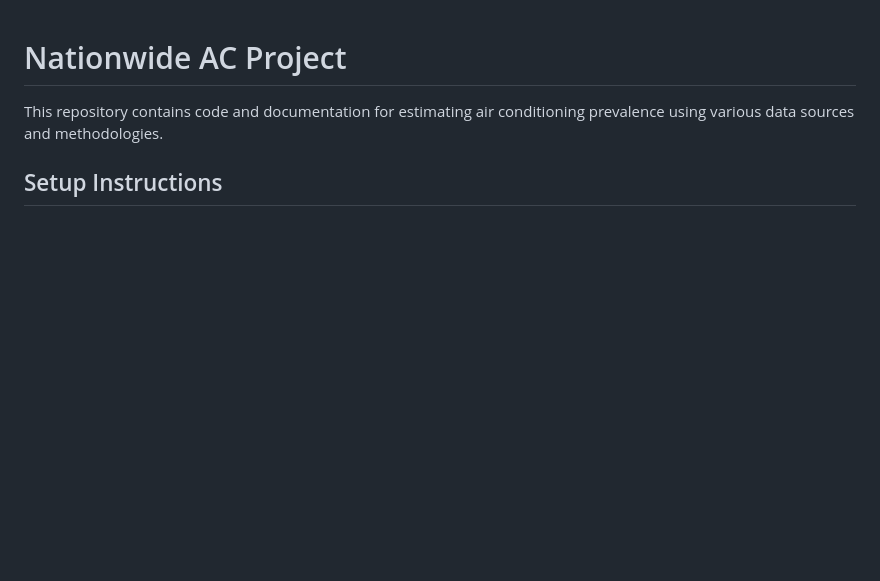
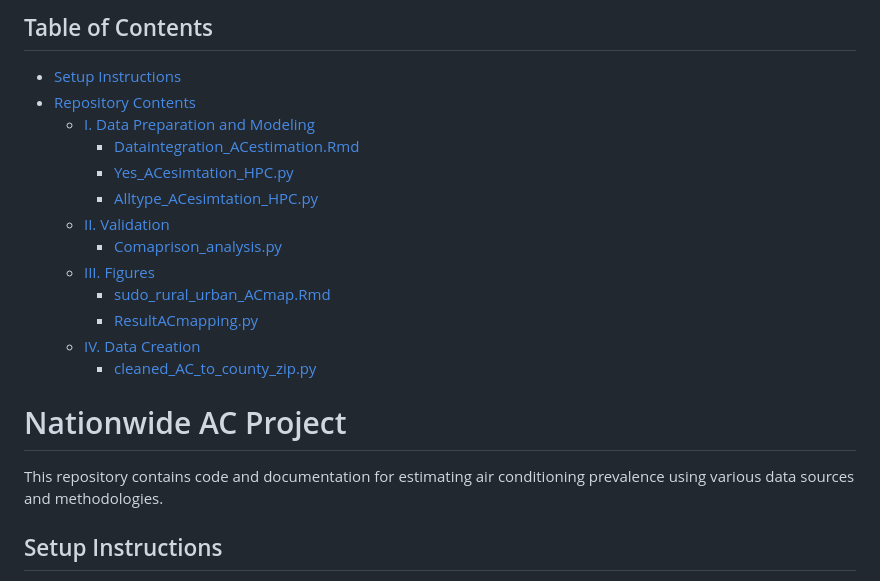
Before and after one commit to YoonjungAhn/NationwideAC, a Markdown page: README.md, the part around one of its changes. GitHub-like rendering; blank space fills up the shorter version.

```diff
--- a/README.md
+++ b/README.md
@@ -1,3 +1,20 @@
+## Table of Contents
+
+- [Setup Instructions](#setup-instructions)
+- [Repository Contents](#repository-contents)
+  - [I. Data Preparation and Modeling](#i-data-preparation-and-modeling)
+    - [Dataintegration_ACestimation.Rmd](#1-dataintegration_acestimationrmd)
+    - [Yes_ACesimtation_HPC.py](#2-yes_acesimtation_hpcpy)
+    - [Alltype_ACesimtation_HPC.py](#3-alltype_acesimtation_hpcpy)
+  - [II. Validation](#ii-validation)
+    - [Comaprison_analysis.py](#1-comaprison_analysispy)
+  - [III. Figures](#iii-figures)
+    - [sudo_rural_urban_ACmap.Rmd](#1-sudo_rural_urban_acmaprmd)
+    - [ResultACmapping.py](#2-resultacmappingpy)
+  - [IV. Data Creation](#iv-data-creation)
+    - [cleaned_AC_to_county_zip.py](#1-cleaned_ac_to_county_zippy)
+
+
 # Nationwide AC Project
 
 This repository contains code and documentation for estimating air conditioning prevalence using various data sources and methodologies.
```
Also changed, not shown: other parts of README.md (+2 -2 lines).
